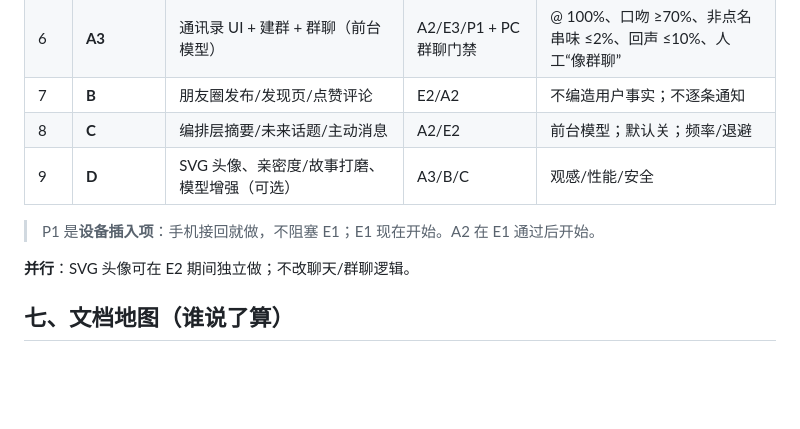
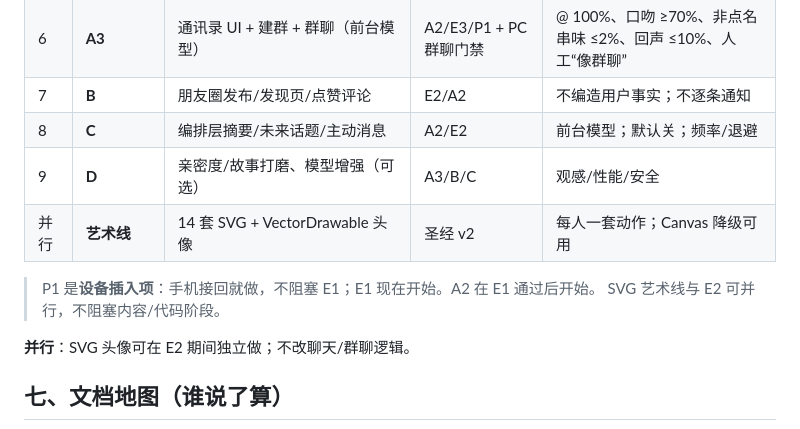
Before and after one commit to ladyya0306/CellPhone_Helper, a Markdown page: minicpm-v4.7/docs/总方案-v3-2026-10-21.md, the part around the change. GitHub-like rendering; blank space fills up the shorter version.

Commit message:
docs: 修正总方案 SVG 阶段归属

```diff
--- a/minicpm-v4.7/docs/总方案-v3-2026-10-21.md
+++ b/minicpm-v4.7/docs/总方案-v3-2026-10-21.md
@@ -97,9 +97,11 @@ Qwen3.5-4B（只在前台润色/接话；离线不跑）
 | 6 | **A3** | 通讯录 UI + 建群 + 群聊（前台模型） | A2/E3/P1 + PC 群聊门禁 | @ 100%、口吻 ≥70%、非点名串味 ≤2%、回声 ≤10%、人工“像群聊” |
 | 7 | **B** | 朋友圈发布/发现页/点赞评论 | E2/A2 | 不编造用户事实；不逐条通知 |
 | 8 | **C** | 编排层摘要/未来话题/主动消息 | A2/E2 | 前台模型；默认关；频率/退避 |
-| 9 | **D** | SVG 头像、亲密度/故事打磨、模型增强（可选） | A3/B/C | 观感/性能/安全 |
+| 9 | **D** | 亲密度/故事打磨、模型增强（可选） | A3/B/C | 观感/性能/安全 |
+| 并行 | **艺术线** | 14 套 SVG + VectorDrawable 头像 | 圣经 v2 | 每人一套动作；Canvas 降级可用 |
 
 > P1 是**设备插入项**：手机接回就做，不阻塞 E1；E1 现在开始。A2 在 E1 通过后开始。
+> SVG 艺术线与 E2 可并行，不阻塞内容/代码阶段。
 
 **并行**：SVG 头像可在 E2 期间独立做；不改聊天/群聊逻辑。
 
```
